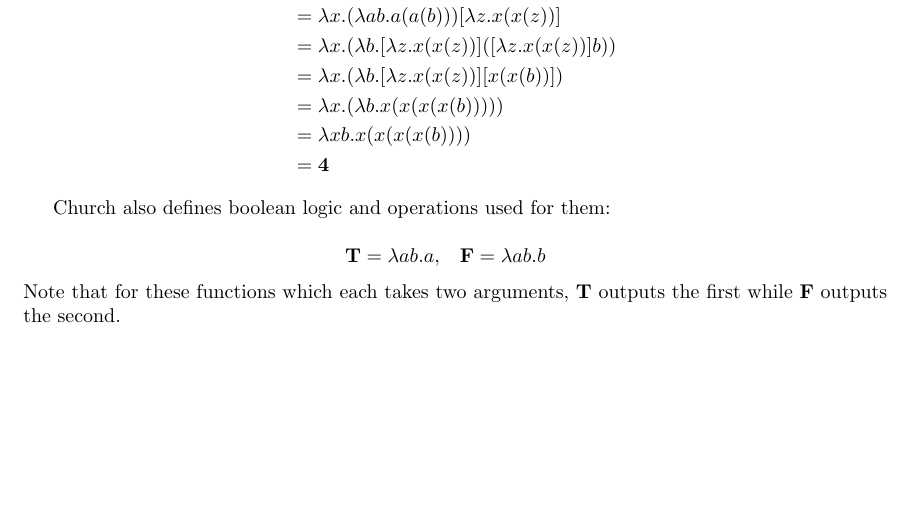
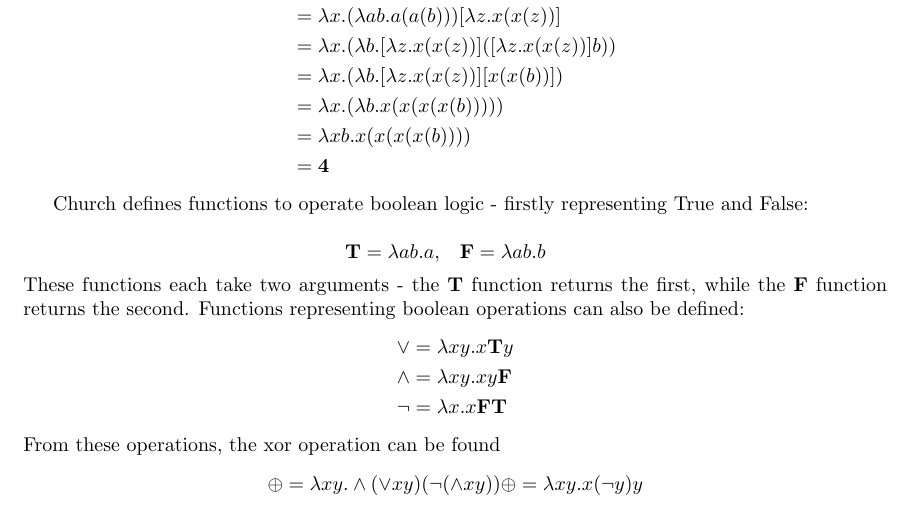
Before and after one commit to pinico42/Waynflete, a LaTeX document (Draft-1.tex): part of page 2 of 2, cut so that both start at the same text, the shorter picture padded with empty space. Compiled offline with pdfLaTeX.

Commit message:
Changes from papeeria

```diff
--- a/Draft-1.tex
+++ b/Draft-1.tex
@@ -109,7 +109,7 @@ Multiplication can also be calculated by defining the function \textbf{M}:
 \end{aligned}
 \end{gather*}
 
-    Church also defines boolean logic and operations used for them:
+    Church defines functions to operate boolean logic - firstly representing True and False:
 
 \begin{equation*}
 \begin{aligned}
@@ -118,5 +118,19 @@ Multiplication can also be calculated by defining the function \textbf{M}:
 \bm{\mathrm{F}} &= \lambda ab.b
 \end{aligned}
 \end{equation*}
-Note that for these functions which each takes two arguments, \textbf{T} outputs the first while \textbf{F} outputs the second.
+These functions each take two arguments - the \textbf{T} function returns the first, while the \textbf{F} function returns the second. Functions representing boolean operations can also be defined:
+\begin{gather*}
+\begin{aligned}
+\vee &= \lambda xy.x\bm{\mathrm{T}}y\\
+\wedge &= \lambda xy.xy\bm{\mathrm{F}}\\
+\lnot &= \lambda x.x\bm{\mathrm{FT}}
+\end{aligned}
+\end{gather*}
+From these operations, the xor operation can be found
+\begin{gather*}
+\begin{aligned}
+\oplus = \lambda xy.\wedge (\vee xy)(\lnot (\wedge xy))
+\oplus = \lambda xy.x(\lnot y)y
+\end{aligned}
+\end{gather*}
 \end{document}
```
